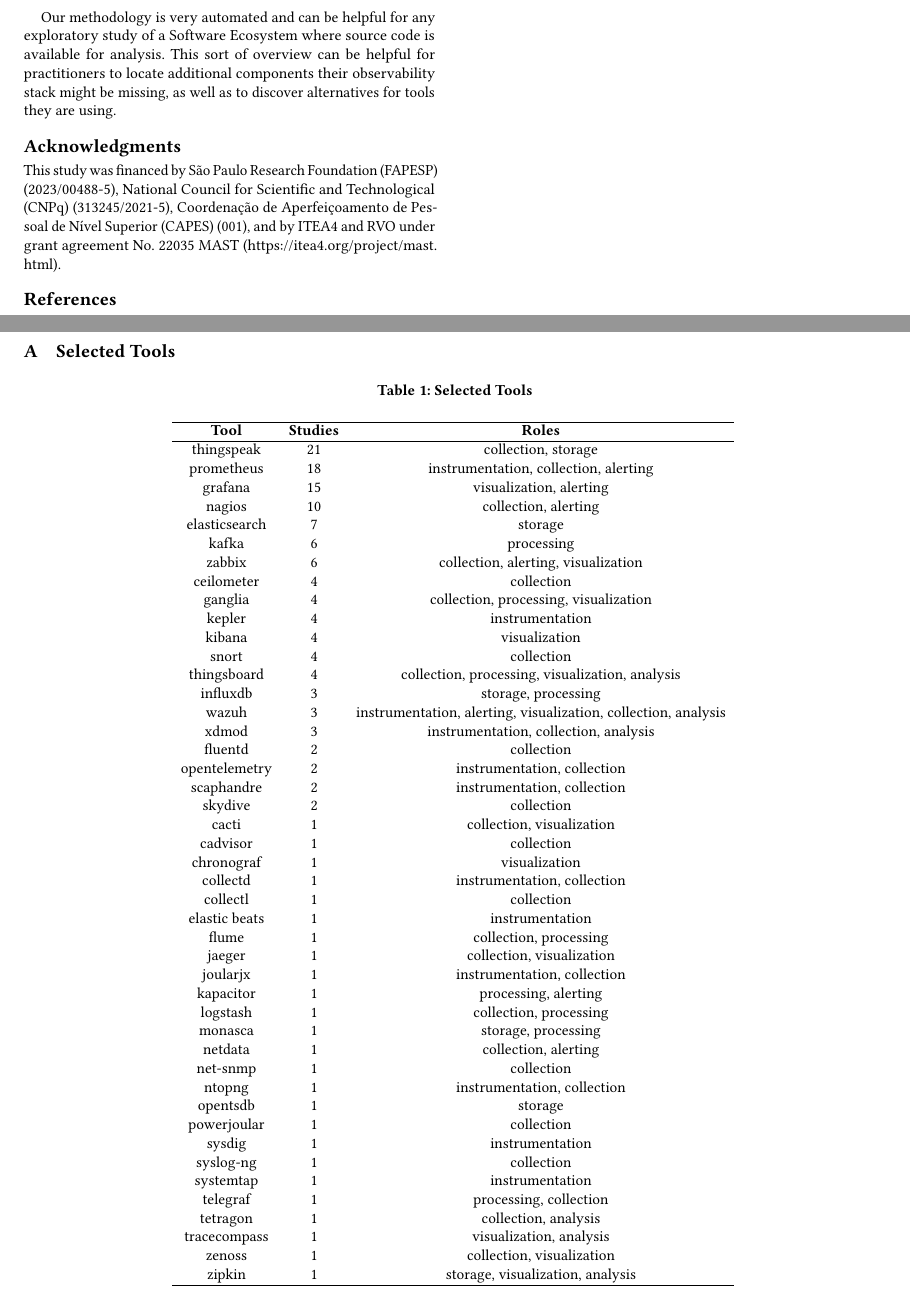
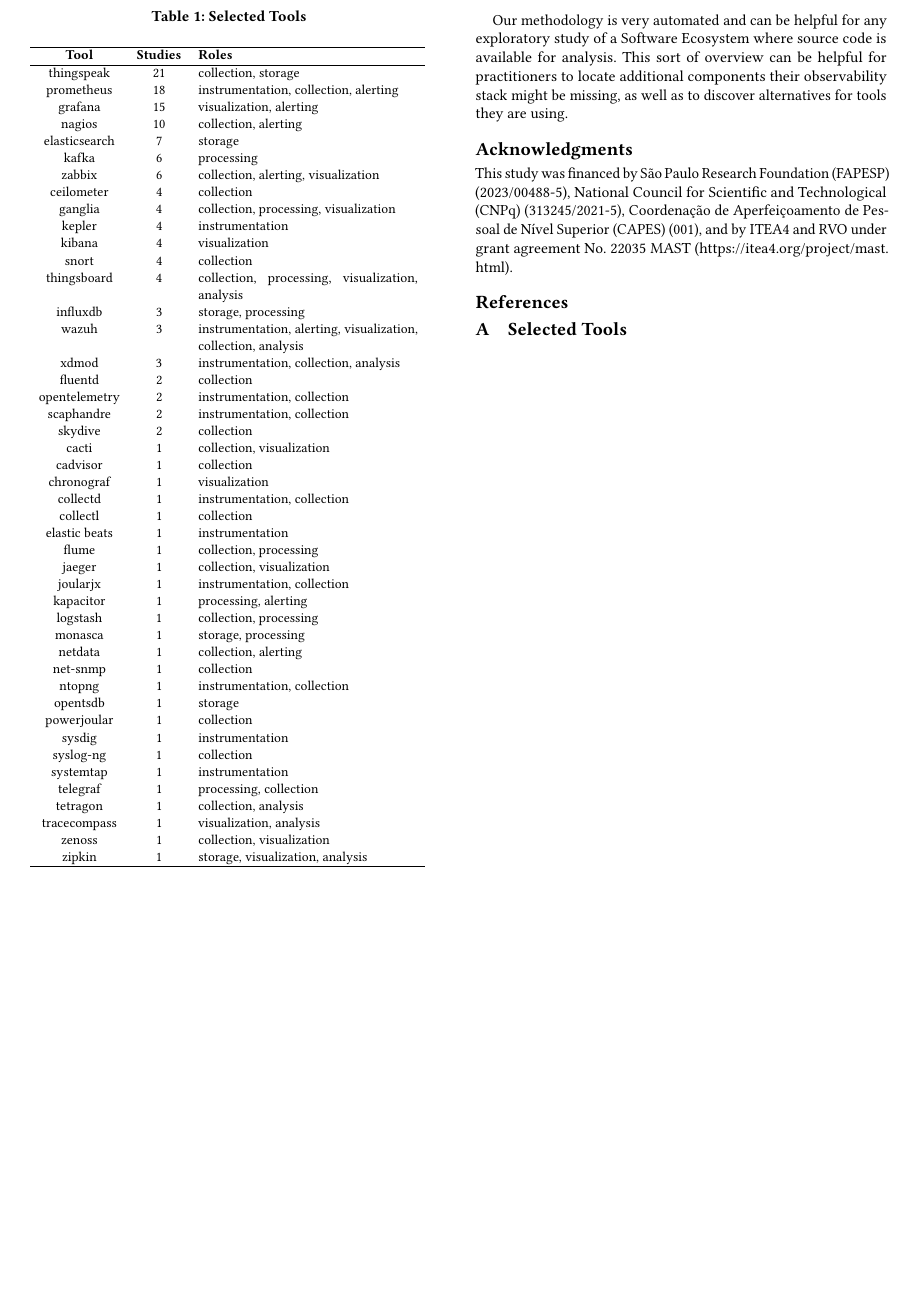
Before and after one commit to Misterio77/OSS-Cloud-Observability, a LaTeX paper (latex/source/main.tex): two parts of pages 7 and 8 of 8 before the commit and part of page 7 of 7 after it, the two joined at a grey line, cut so that both start at the same text, the shorter picture padded with empty space. Compiled offline with pdfLaTeX.

Commit message:
latex: make table single column

```diff
--- a/latex/source/main.tex
+++ b/latex/source/main.tex
@@ -725,14 +725,12 @@
 
 \appendix
 
-\onecolumn
 \section{Selected Tools}
-\begin{table*}[!htbp]
+\begin{table}[!htbp]
   \caption{Selected Tools}
   \label{table-selected-tools}
-  \centering
-
-  \begin{tabular}{c c c}
+  \small
+  \begin{tabular}{c c p{4.5cm}}
   \hline
   \textbf{Tool} & \textbf{Studies} & \textbf{Roles} \\
   \hline
@@ -785,6 +783,6 @@
   \hline
   \end{tabular}
   \smallskip
-\end{table*}
+\end{table}
 
 \end{document}
```
